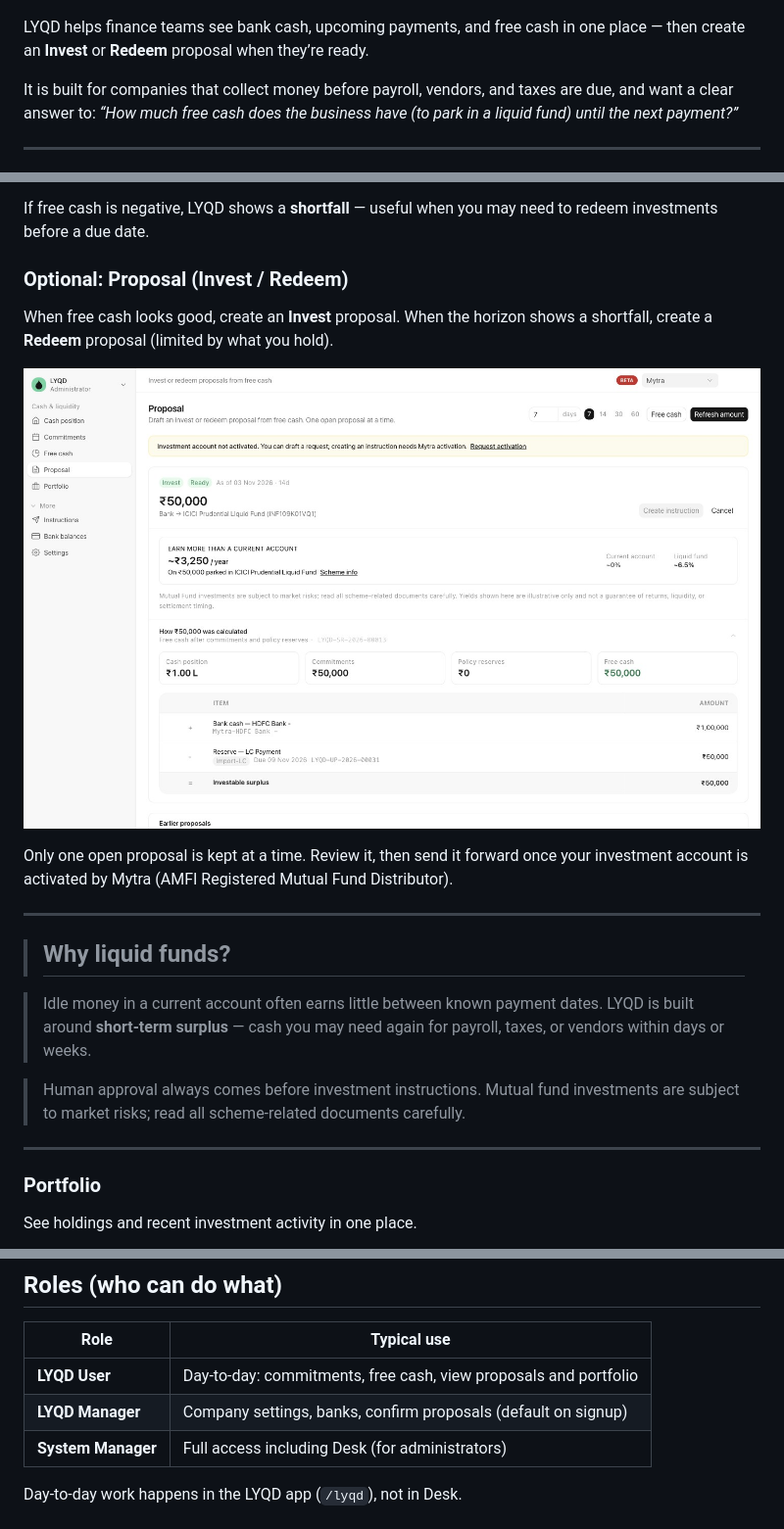
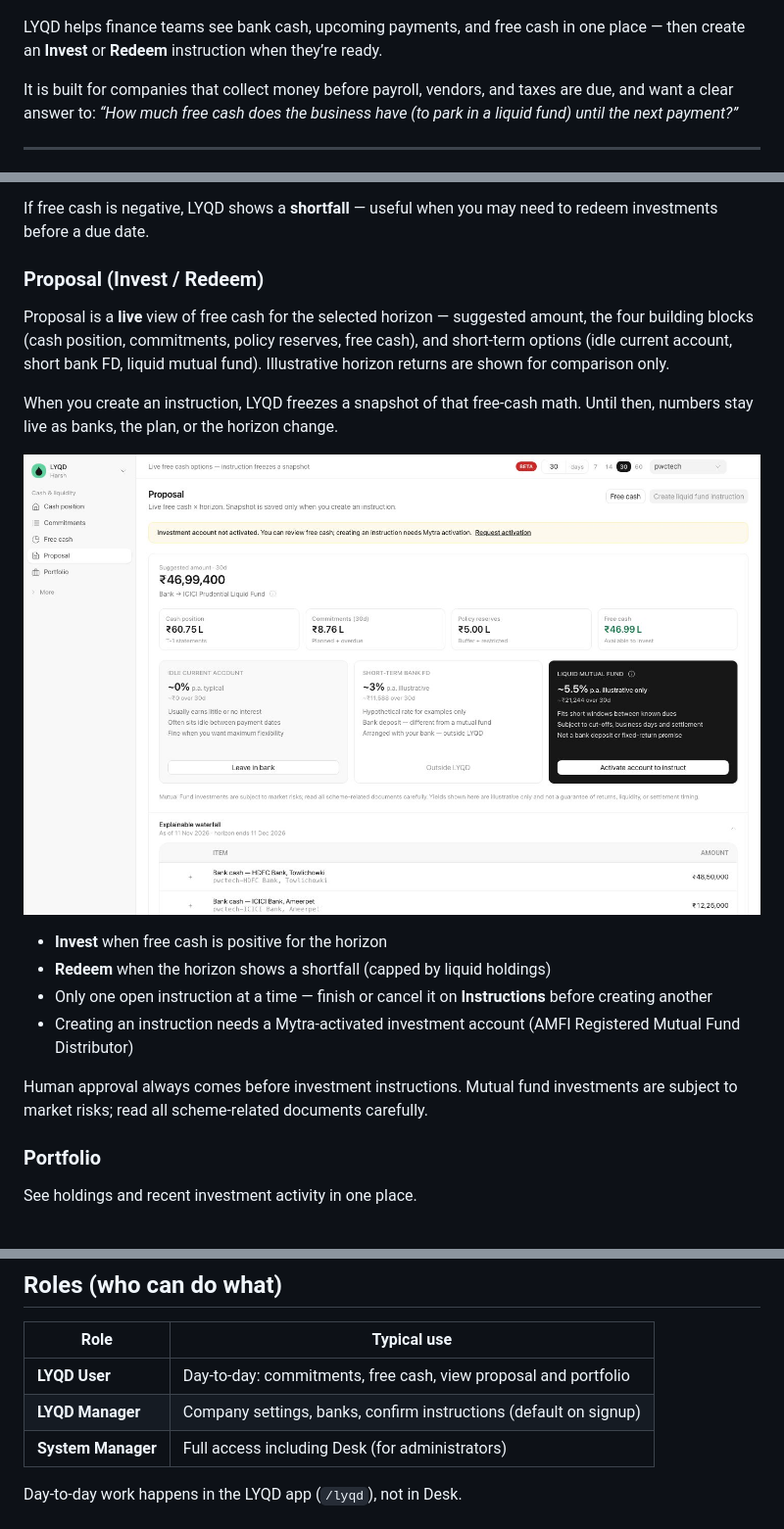
Before and after one commit to mytra-money/lyqd, a Markdown page: README.md, 3 parts joined by grey strips. Shown at 98% size. Rendered like a GitHub page; pictures changed too: docs/screenshots/proposal-pwctech-laptop.jpg (added), docs/screenshots/proposal.jpg (deleted).

```diff
--- a/README.md
+++ b/README.md
@@ -15,7 +15,7 @@
 ![Cash position](docs/screenshots/cash-position-pwctech-laptop.jpg)
 
 
-LYQD helps finance teams see bank cash, upcoming payments, and free cash in one place — then create an **Invest** or **Redeem** proposal when they’re ready.
+LYQD helps finance teams see bank cash, upcoming payments, and free cash in one place — then create an **Invest** or **Redeem** instruction when they’re ready.
 
 It is built for companies that collect money before payroll, vendors, and taxes are due, and want a clear answer to: *“How much free cash does the business have (to park in a liquid fund) until the next payment?”*
 
@@ -82,23 +82,21 @@ In plain words:
 
 If free cash is negative, LYQD shows a **shortfall** — useful when you may need to redeem investments before a due date.
 
-### Optional: Proposal (Invest / Redeem)
+### Proposal (Invest / Redeem)
 
-When free cash looks good, create an **Invest** proposal.
-When the horizon shows a shortfall, create a **Redeem** proposal (limited by what you hold).
+Proposal is a **live** view of free cash for the selected horizon — suggested amount, the four building blocks (cash position, commitments, policy reserves, free cash), and short-term options (idle current account, short bank FD, liquid mutual fund). Illustrative horizon returns are shown for comparison only.
 
-![Proposal](docs/screenshots/proposal.jpg)
+When you create an instruction, LYQD freezes a snapshot of that free-cash math. Until then, numbers stay live as banks, the plan, or the horizon change.
 
-Only one open proposal is kept at a time. Review it, then send it forward once your investment account is activated by Mytra (AMFI Registered Mutual Fund Distributor).
+![Proposal](docs/screenshots/proposal-pwctech-laptop.jpg)
 
----
+- **Invest** when free cash is positive for the horizon
+- **Redeem** when the horizon shows a shortfall (capped by liquid holdings)
+- Only one open instruction at a time — finish or cancel it on **Instructions** before creating another
+- Creating an instruction needs a Mytra-activated investment account (AMFI Registered Mutual Fund Distributor)
 
->## Why liquid funds?
+Human approval always comes before investment instructions. Mutual fund investments are subject to market risks; read all scheme-related documents carefully.
 
->Idle money in a current account often earns little between known payment dates. LYQD is built around **short-term surplus** — cash you may need again for payroll, taxes, or vendors within days or weeks.
-
->Human approval always comes before investment instructions. Mutual fund investments are subject to market risks; read all scheme-related documents carefully.
----
 ### Portfolio
 
 See holdings and recent investment activity in one place.
@@ -194,8 +192,8 @@ Only **Planned** outflows in the forecast horizon reserve free cash. Inflows are
 
 | Role | Typical use |
 |------|-------------|
-| **LYQD User** | Day-to-day: commitments, free cash, view proposals and portfolio |
-| **LYQD Manager** | Company settings, banks, confirm proposals (default on signup) |
+| **LYQD User** | Day-to-day: commitments, free cash, view proposal and portfolio |
+| **LYQD Manager** | Company settings, banks, confirm instructions (default on signup) |
 | **System Manager** | Full access including Desk (for administrators) |
 
 Day-to-day work happens in the LYQD app (`/lyqd`), not in Desk.
```
Also changed, not shown: other parts of README.md (+2 -2 lines), 13 other files.
